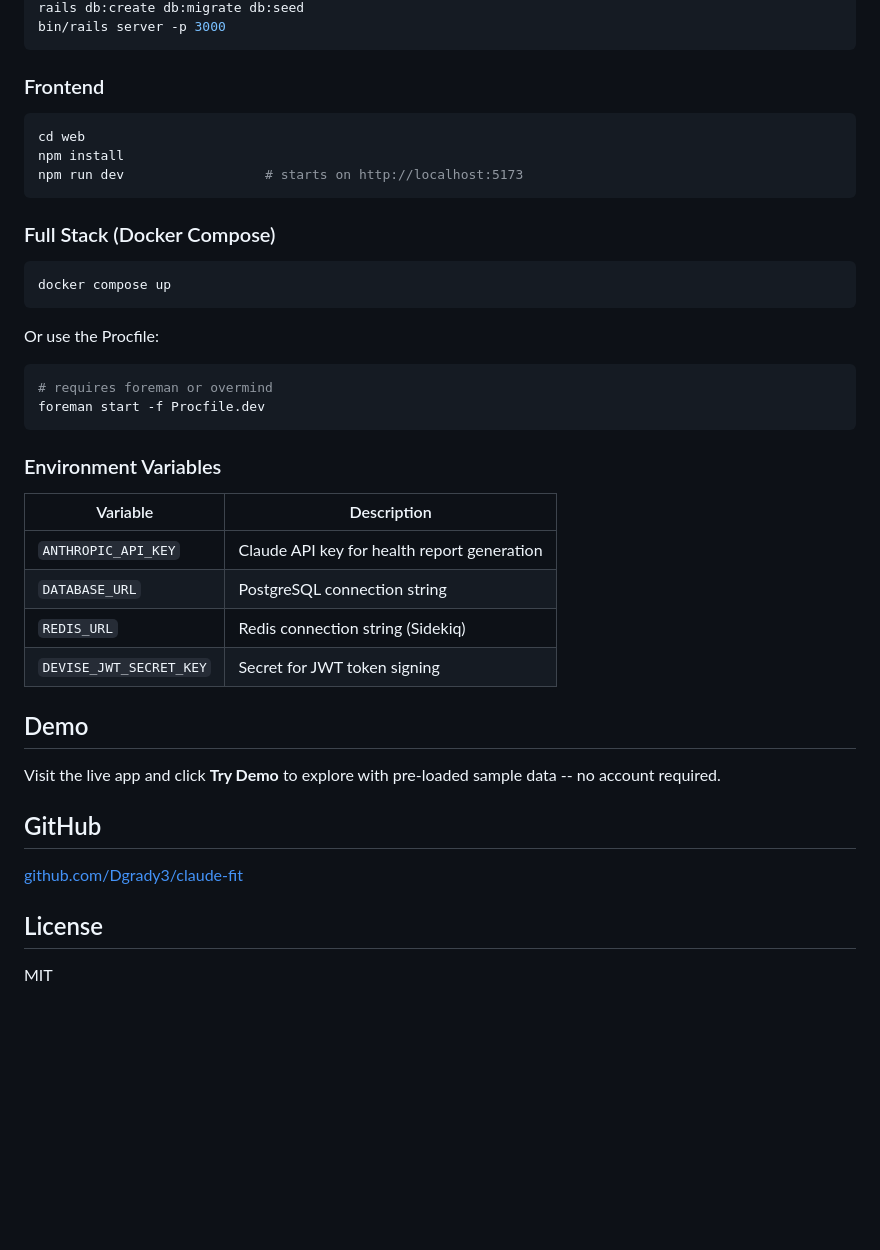
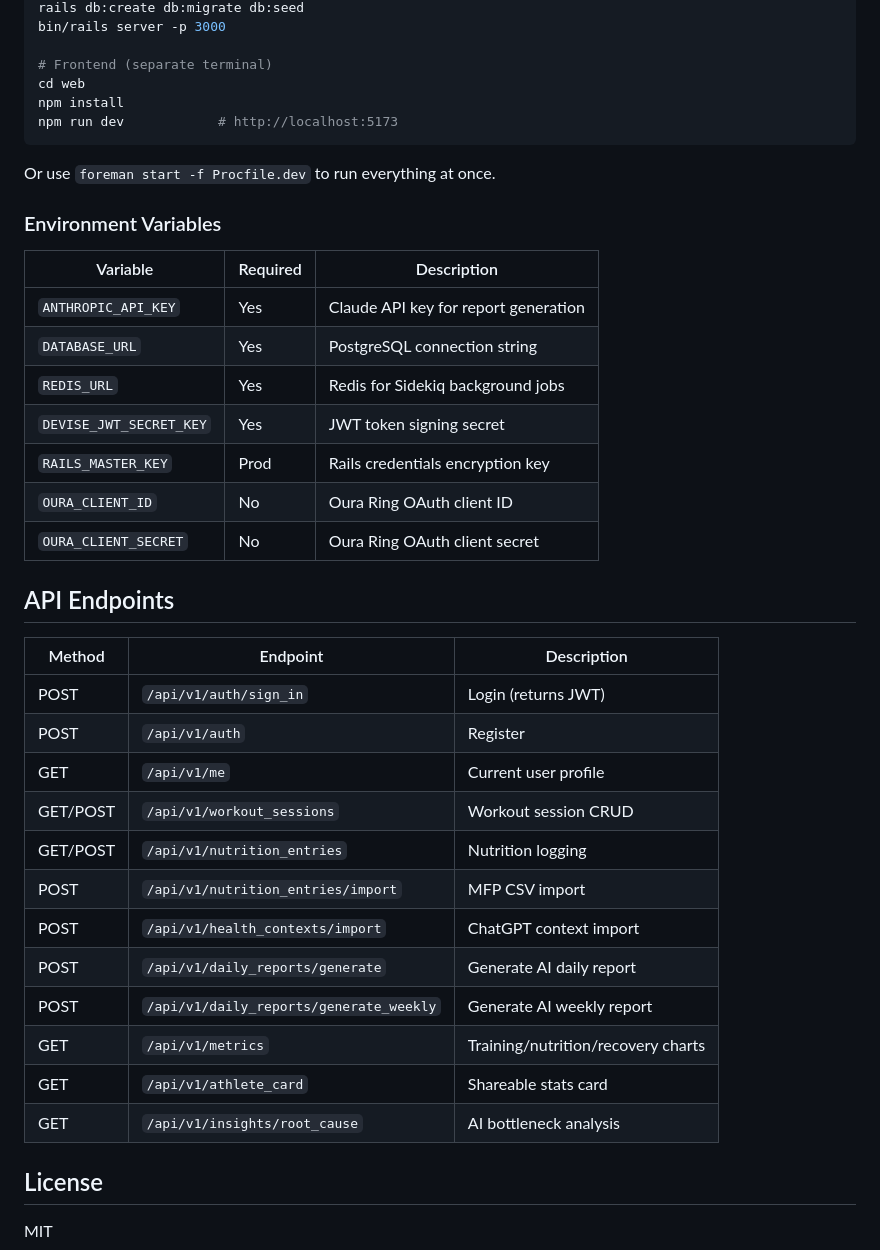
Before and after one commit to Dgrady3/claude-fit, a Markdown page: README.md, the part around one of its changes. Rendered like a GitHub page; blank space fills up the shorter version.

````diff
--- a/README.md
+++ b/README.md
@@ -60,44 +73,42 @@ cp .env.example .env        # add your ANTHROPIC_API_KEY and database creds
 rails db:create db:migrate db:seed
 bin/rails server -p 3000
+
+# Frontend (separate terminal)
+cd web
+npm install
+npm run dev            # http://localhost:5173
 ```
 
-### Frontend
-
-```bash
-cd web
-npm install
-npm run dev                  # starts on http://localhost:5173
-```
-
-### Full Stack (Docker Compose)
-
-```bash
-docker compose up
-```
-
-Or use the Procfile:
-
-```bash
-# requires foreman or overmind
-foreman start -f Procfile.dev
-```
+Or use `foreman start -f Procfile.dev` to run everything at once.
 
 ### Environment Variables
 
-| Variable | Description |
-|----------|-------------|
-| `ANTHROPIC_API_KEY` | Claude API key for health report generation |
-| `DATABASE_URL` | PostgreSQL connection string |
-| `REDIS_URL` | Redis connection string (Sidekiq) |
-| `DEVISE_JWT_SECRET_KEY` | Secret for JWT token signing |
+| Variable | Required | Description |
+|----------|----------|-------------|
+| `ANTHROPIC_API_KEY` | Yes | Claude API key for report generation |
+| `DATABASE_URL` | Yes | PostgreSQL connection string |
+| `REDIS_URL` | Yes | Redis for Sidekiq background jobs |
+| `DEVISE_JWT_SECRET_KEY` | Yes | JWT token signing secret |
+| `RAILS_MASTER_KEY` | Prod | Rails credentials encryption key |
+| `OURA_CLIENT_ID` | No | Oura Ring OAuth client ID |
+| `OURA_CLIENT_SECRET` | No | Oura Ring OAuth client secret |
 
-## Demo
+## API Endpoints
 
-Visit the live app and click **Try Demo** to explore with pre-loaded sample data -- no account required.
-
-## GitHub
-
-[github.com/Dgrady3/claude-fit](https://github.com/Dgrady3/claude-fit)
+| Method | Endpoint | Description |
+|--------|----------|-------------|
+| POST | `/api/v1/auth/sign_in` | Login (returns JWT) |
+| POST | `/api/v1/auth` | Register |
+| GET | `/api/v1/me` | Current user profile |
+| GET/POST | `/api/v1/workout_sessions` | Workout session CRUD |
+| GET/POST | `/api/v1/nutrition_entries` | Nutrition logging |
+| POST | `/api/v1/nutrition_entries/import` | MFP CSV import |
+| POST | `/api/v1/health_contexts/import` | ChatGPT context import |
+| POST | `/api/v1/daily_reports/generate` | Generate AI daily report |
+| POST | `/api/v1/daily_reports/generate_weekly` | Generate AI weekly report |
+| GET | `/api/v1/metrics` | Training/nutrition/recovery charts |
+| GET | `/api/v1/athlete_card` | Shareable stats card |
+| GET | `/api/v1/insights/root_cause` | AI bottleneck analysis |
 
 ## License
 
````
Also changed, not shown: other parts of README.md (+51 -38 lines).
